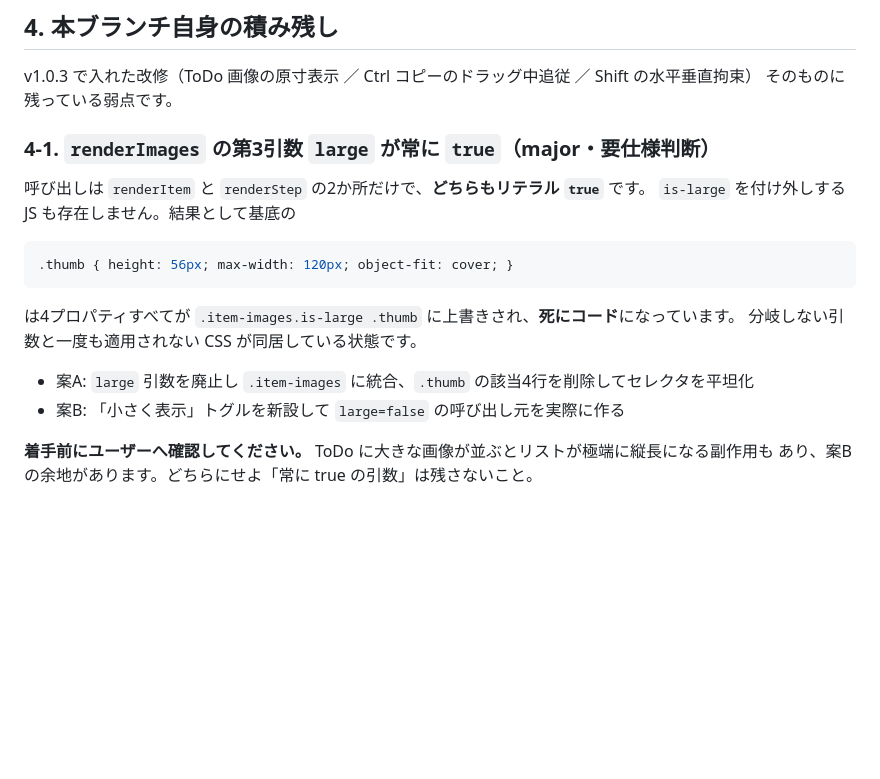
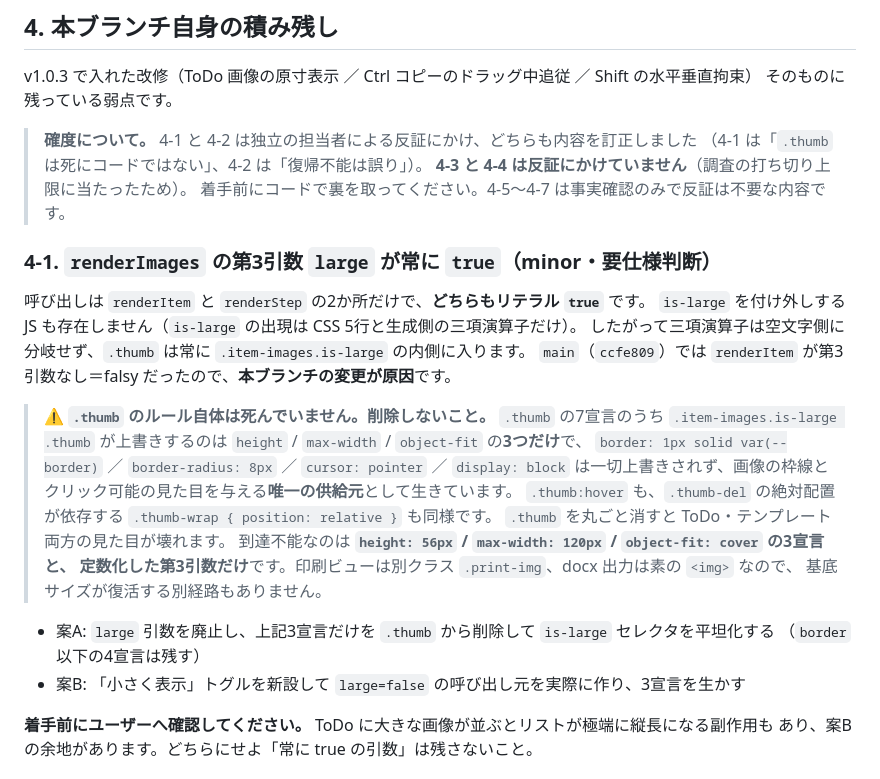
Before and after one commit to kuwagata-137/CheckListMaker, a Markdown page: docs/次セッションへの引継-v1.0.3.md, the part around the change. Rendered like a GitHub page; blank space fills up the shorter version.

Commit message:
docs: 引継プランの 4-1 を反証結果にあわせて訂正
「.thumb が死にコードになっている（4プロパティすべて上書き）」は過大な記述だった。
独立の担当者による反証で、実際には .thumb の7宣言のうち上書きされるのは
height / max-width / object-fit の3つだけで、border・border-radius・cursor・display は
画像の枠線とクリック可能の見た目を与える唯一の供給元として生きていると判明した。
書いたとおりに .thumb を削除すると ToDo・テンプレート両方の見た目が壊れるため、
誤解を招く前に直す。重大度も major から minor に訂正した。

あわせて、4-3（ドラッグ中の Escape）と 4-4（Shift 端点の意味）は反証にかけていないことを
明記した。調査の打ち切り上限に当たったためで、着手前にコードで裏を取る必要がある。

Co-Authored-By: Claude Opus 5 <noreply@anthropic.com>

````diff
--- a/docs/次セッションへの引継-v1.0.3.md
+++ b/docs/次セッションへの引継-v1.0.3.md
@@ -189,20 +189,32 @@ SKILL.md は「既存 JSON に手順書を追記する」を ✅ に挙げ、REA
 v1.0.3 で入れた改修（ToDo 画像の原寸表示 ／ Ctrl コピーのドラッグ中追従 ／ Shift の水平垂直拘束）
 そのものに残っている弱点です。
 
-### 4-1. `renderImages` の第3引数 `large` が常に `true`（major・要仕様判断）
+> **確度について。** 4-1 と 4-2 は独立の担当者による反証にかけ、どちらも内容を訂正しました
+> （4-1 は「`.thumb` は死にコードではない」、4-2 は「復帰不能は誤り」）。
+> **4-3 と 4-4 は反証にかけていません**（調査の打ち切り上限に当たったため）。
+> 着手前にコードで裏を取ってください。4-5〜4-7 は事実確認のみで反証は不要な内容です。
+
+### 4-1. `renderImages` の第3引数 `large` が常に `true`（minor・要仕様判断）
 
 呼び出しは `renderItem` と `renderStep` の2か所だけで、**どちらもリテラル `true`** です。
-`is-large` を付け外しする JS も存在しません。結果として基底の
+`is-large` を付け外しする JS も存在しません（`is-large` の出現は CSS 5行と生成側の三項演算子だけ）。
+したがって三項演算子は空文字側に分岐せず、`.thumb` は常に `.item-images.is-large` の内側に入ります。
+`main`（`ccfe809`）では `renderItem` が第3引数なし＝falsy だったので、**本ブランチの変更が原因**です。
 
-```css
-.thumb { height: 56px; max-width: 120px; object-fit: cover; }
-```
+> ⚠ **`.thumb` のルール自体は死んでいません。削除しないこと。**
+> `.thumb` の7宣言のうち `.item-images.is-large .thumb` が上書きするのは
+> `height` / `max-width` / `object-fit` の**3つだけ**で、
+> `border: 1px solid var(--border)` ／ `border-radius: 8px` ／ `cursor: pointer` ／ `display: block`
+> は一切上書きされず、画像の枠線とクリック可能の見た目を与える**唯一の供給元**として生きています。
+> `.thumb:hover` も、`.thumb-del` の絶対配置が依存する `.thumb-wrap { position: relative }` も同様です。
+> `.thumb` を丸ごと消すと ToDo・テンプレート両方の見た目が壊れます。
+> 到達不能なのは **`height: 56px` / `max-width: 120px` / `object-fit: cover` の3宣言と、
+> 定数化した第3引数だけ**です。印刷ビューは別クラス `.print-img`、docx 出力は素の `<img>` なので、
+> 基底サイズが復活する別経路もありません。
 
-は4プロパティすべてが `.item-images.is-large .thumb` に上書きされ、**死にコード**になっています。
-分岐しない引数と一度も適用されない CSS が同居している状態です。
-
-- 案A: `large` 引数を廃止し `.item-images` に統合、`.thumb` の該当4行を削除してセレクタを平坦化
-- 案B: 「小さく表示」トグルを新設して `large=false` の呼び出し元を実際に作る
+- 案A: `large` 引数を廃止し、上記3宣言だけを `.thumb` から削除して `is-large` セレクタを平坦化する
+  （`border` 以下の4宣言は残す）
+- 案B: 「小さく表示」トグルを新設して `large=false` の呼び出し元を実際に作り、3宣言を生かす
 
 **着手前にユーザーへ確認してください。** ToDo に大きな画像が並ぶとリストが極端に縦長になる副作用も
 あり、案B の余地があります。どちらにせよ「常に true の引数」は残さないこと。
````
